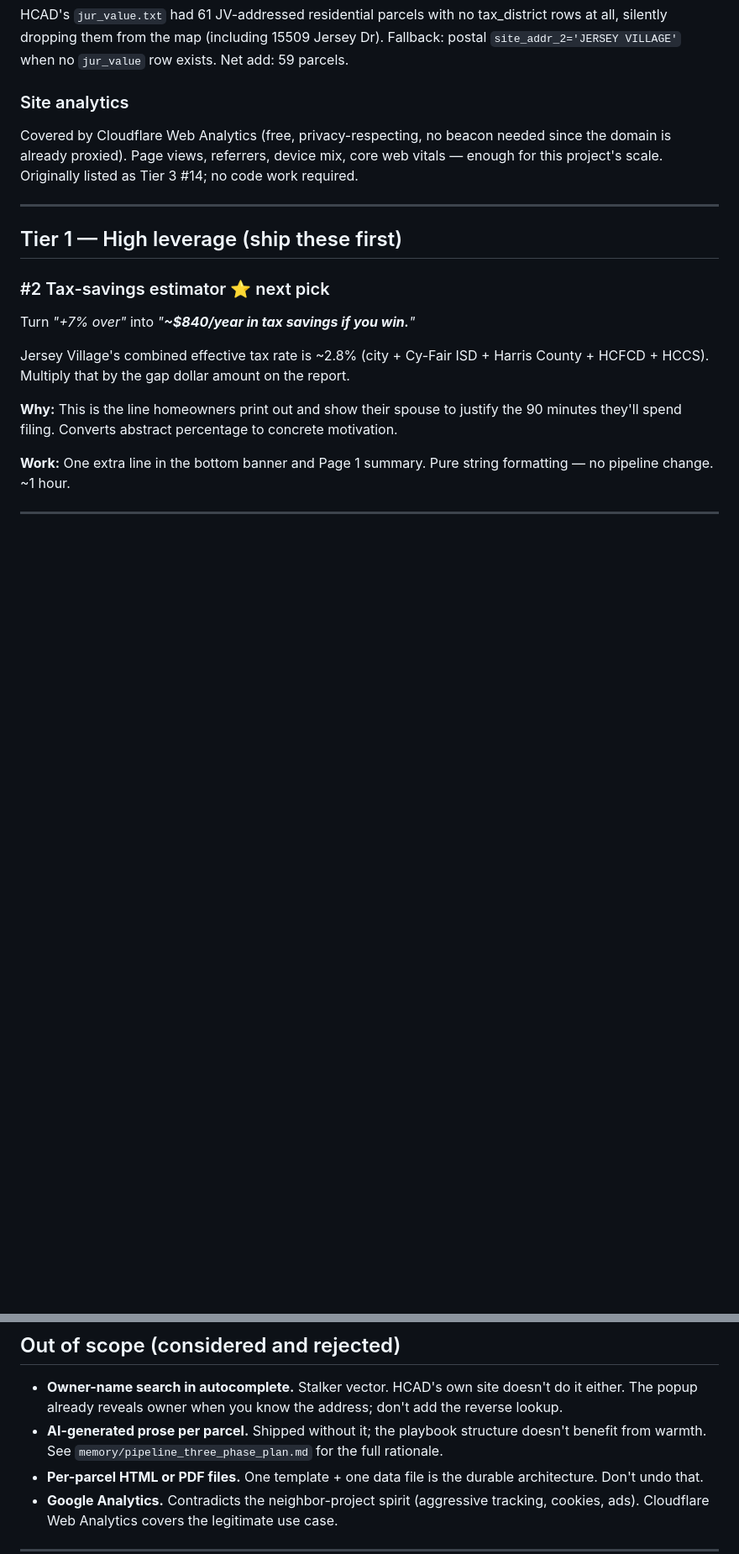
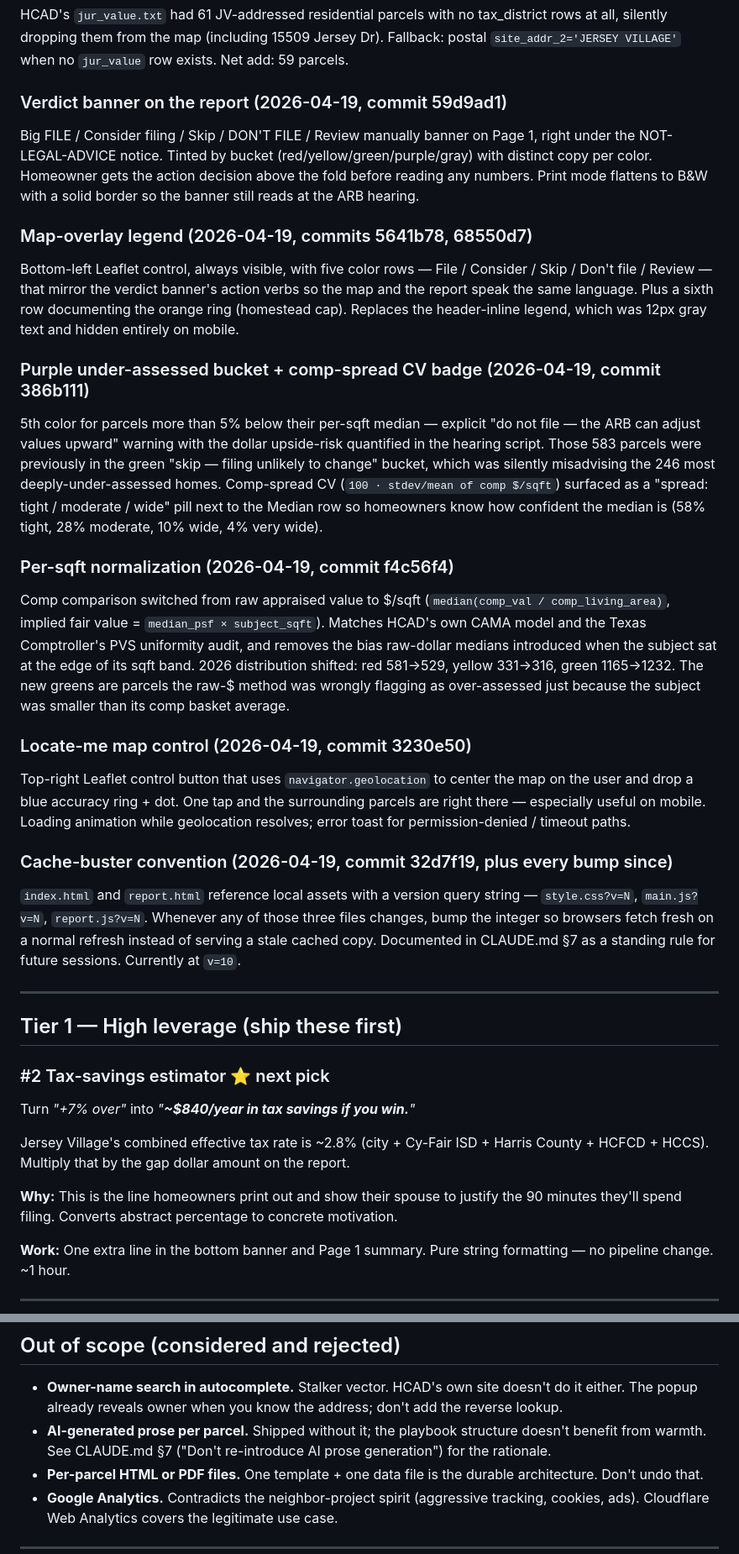
Before and after one commit to sbezner/JVAppeals2026, a Markdown page: featurelist.md, 2 parts joined by grey strips. Shown at 84% size. GitHub-like rendering; blank space fills up the shorter version.

```diff
--- a/featurelist.md
+++ b/featurelist.md
@@ -42,12 +68,64 @@ tax_district rows at all, silently dropping them from the map
 (including 15509 Jersey Dr). Fallback: postal `site_addr_2='JERSEY
 VILLAGE'` when no `jur_value` row exists. Net add: 59 parcels.
 
-### Site analytics
+### Verdict banner on the report (2026-04-19, commit 59d9ad1)
 
-Covered by Cloudflare Web Analytics (free, privacy-respecting, no
-beacon needed since the domain is already proxied). Page views,
-referrers, device mix, core web vitals — enough for this project's
-scale. Originally listed as Tier 3 #14; no code work required.
+Big FILE / Consider filing / Skip / DON'T FILE / Review manually
+banner on Page 1, right under the NOT-LEGAL-ADVICE notice. Tinted by
+bucket (red/yellow/green/purple/gray) with distinct copy per color.
+Homeowner gets the action decision above the fold before reading any
+numbers. Print mode flattens to B&W with a solid border so the
+banner still reads at the ARB hearing.
+
+### Map-overlay legend (2026-04-19, commits 5641b78, 68550d7)
+
+Bottom-left Leaflet control, always visible, with five color rows —
+File / Consider / Skip / Don't file / Review — that mirror the
+verdict banner's action verbs so the map and the report speak the
+same language. Plus a sixth row documenting the orange ring
+(homestead cap). Replaces the header-inline legend, which was 12px
+gray text and hidden entirely on mobile.
+
+### Purple under-assessed bucket + comp-spread CV badge (2026-04-19, commit 386b111)
+
+5th color for parcels more than 5% below their per-sqft median —
+explicit "do not file — the ARB can adjust values upward" warning
+with the dollar upside-risk quantified in the hearing script. Those
+583 parcels were previously in the green "skip — filing unlikely to
+change" bucket, which was silently misadvising the 246 most
+deeply-under-assessed homes. Comp-spread CV (`100 · stdev/mean of
+comp $/sqft`) surfaced as a "spread: tight / moderate / wide" pill
+next to the Median row so homeowners know how confident the median
+is (58% tight, 28% moderate, 10% wide, 4% very wide).
+
+### Per-sqft normalization (2026-04-19, commit f4c56f4)
+
+Comp comparison switched from raw appraised value to $/sqft
+(`median(comp_val / comp_living_area)`, implied fair value =
+`median_psf × subject_sqft`). Matches HCAD's own CAMA model and the
+Texas Comptroller's PVS uniformity audit, and removes the bias
+raw-dollar medians introduced when the subject sat at the edge of
+its sqft band. 2026 distribution shifted: red 581→529, yellow
+331→316, green 1165→1232. The new greens are parcels the raw-$
+method was wrongly flagging as over-assessed just because the
+subject was smaller than its comp basket average.
+
+### Locate-me map control (2026-04-19, commit 3230e50)
+
+Top-right Leaflet control button that uses `navigator.geolocation`
+to center the map on the user and drop a blue accuracy ring + dot.
+One tap and the surrounding parcels are right there — especially
+useful on mobile. Loading animation while geolocation resolves;
+error toast for permission-denied / timeout paths.
+
+### Cache-buster convention (2026-04-19, commit 32d7f19, plus every bump since)
+
+`index.html` and `report.html` reference local assets with a
+version query string — `style.css?v=N`, `main.js?v=N`,
+`report.js?v=N`. Whenever any of those three files changes, bump
+the integer so browsers fetch fresh on a normal refresh instead of
+serving a stale cached copy. Documented in CLAUDE.md §7 as a
+standing rule for future sessions. Currently at `v=10`.
 
 ---
 
@@ -218,8 +318,8 @@ discipline about snapshotting per year.
   site doesn't do it either. The popup already reveals owner when you
   know the address; don't add the reverse lookup.
 - **AI-generated prose per parcel.** Shipped without it; the playbook
-  structure doesn't benefit from warmth. See
-  `memory/pipeline_three_phase_plan.md` for the full rationale.
+  structure doesn't benefit from warmth. See CLAUDE.md §7
+  ("Don't re-introduce AI prose generation") for the rationale.
 - **Per-parcel HTML or PDF files.** One template + one data file is
   the durable architecture. Don't undo that.
 - **Google Analytics.** Contradicts the neighbor-project spirit
```
Also changed, not shown: other parts of featurelist.md (+50 -2 lines).
